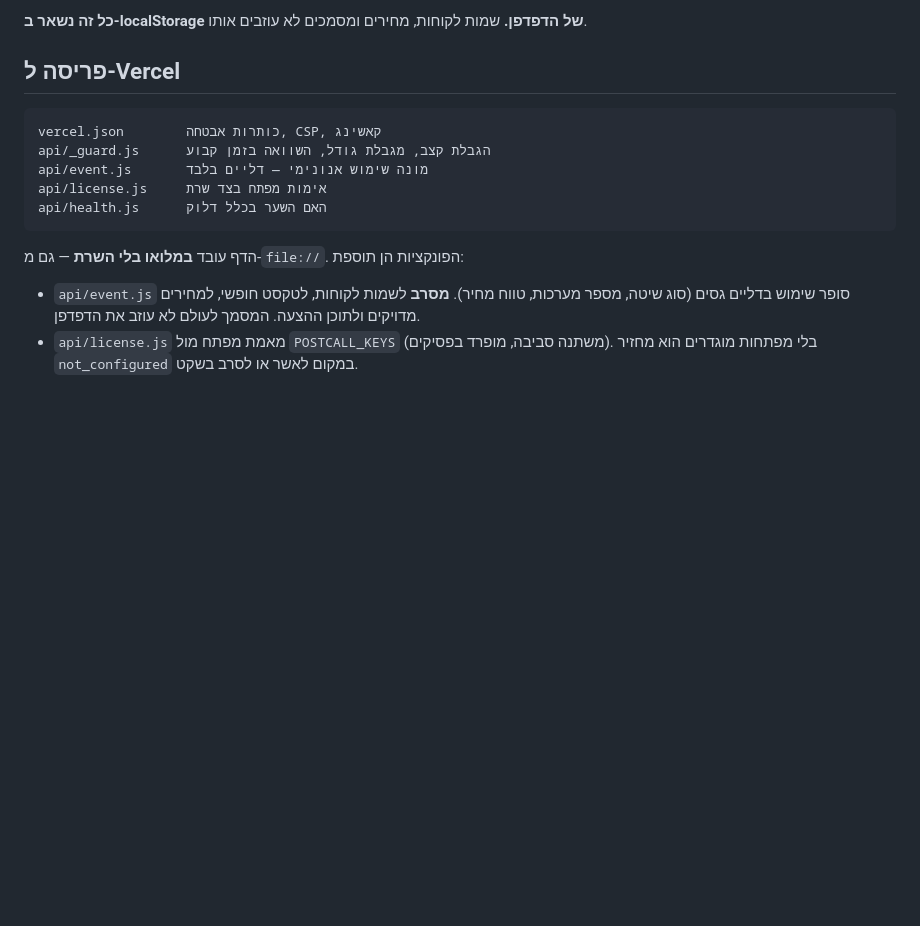
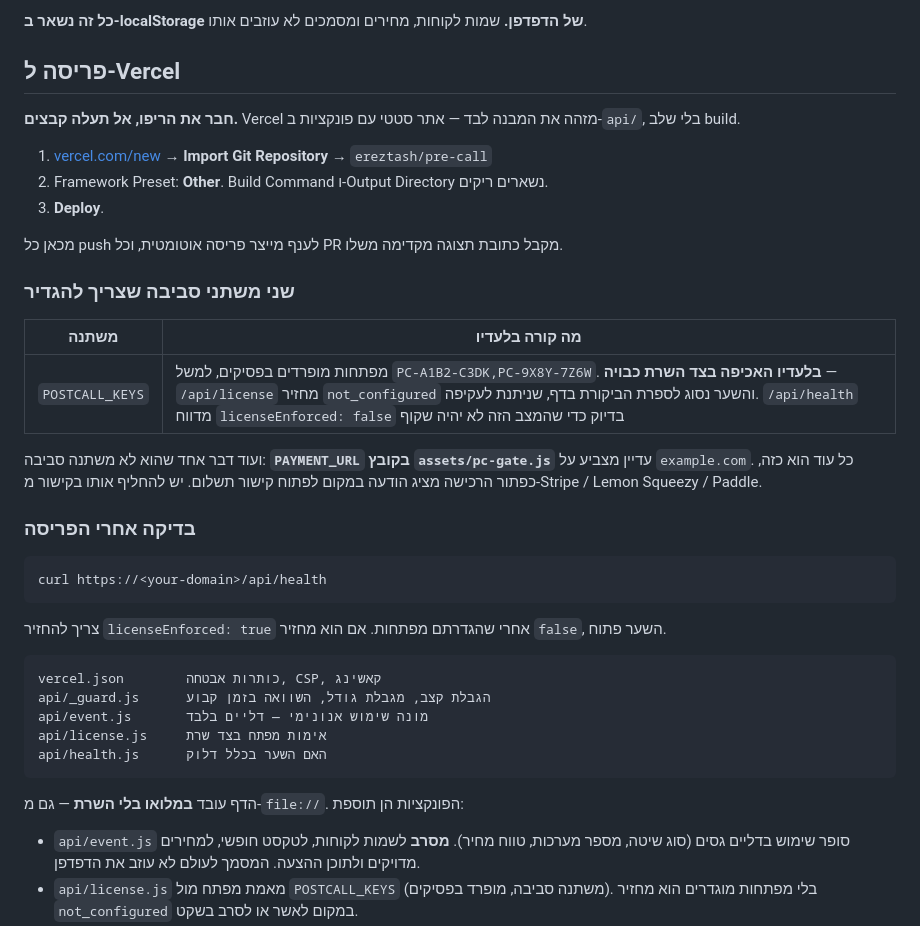
Before and after one commit to ereztash/pre-call, a Markdown page: README.md, the part around the change. Drawn GitHub-style; blank space fills up the shorter version.

Commit message:
docs: exact deployment steps, and the two things that silently ship open
Connecting the repo rather than uploading a file tree is the durable path:
Vercel auto-detects a static site with functions in api/ and no build step,
and every push then deploys itself with a preview URL per PR.

Two settings fail silently if missed, so both are named with what happens
without them. POSTCALL_KEYS unset leaves server-side enforcement off and the
gate falls back to the in-page checksum, which is bypassable — /api/health
exists to make that state visible instead of something you discover when
nobody pays. PAYMENT_URL still points at example.com, so the buy button
shows a notice rather than opening a payment link.

Co-Authored-By: Claude Opus 5 <noreply@anthropic.com>
Claude-Session: https://claude.ai/code/session_01Byqz63JcGQTbP4f4EWyiRa

````diff
--- a/README.md
+++ b/README.md
@@ -211,6 +211,29 @@ POST-CALL נבנה כתשובה לכשל מבני ב-PRE-CALL: עוגן המחי
 
 ## פריסה ל-Vercel
 
+**חבר את הריפו, אל תעלה קבצים.** Vercel מזהה את המבנה לבד — אתר סטטי עם פונקציות ב-`api/`, בלי שלב build.
+
+1. [vercel.com/new](https://vercel.com/new) → **Import Git Repository** → `ereztash/pre-call`
+2. Framework Preset: **Other**. Build Command ו-Output Directory נשארים ריקים.
+3. **Deploy**.
+
+מכאן כל push לענף מייצר פריסה אוטומטית, וכל PR מקבל כתובת תצוגה מקדימה משלו.
+
+### שני משתני סביבה שצריך להגדיר
+
+| משתנה | מה קורה בלעדיו |
+|---|---|
+| `POSTCALL_KEYS` | מפתחות מופרדים בפסיקים, למשל `PC-A1B2-C3DK,PC-9X8Y-7Z6W`. **בלעדיו האכיפה בצד השרת כבויה** — `/api/license` מחזיר `not_configured` והשער נסוג לספרת הביקורת בדף, שניתנת לעקיפה. `/api/health` מדווח `licenseEnforced: false` בדיוק כדי שהמצב הזה לא יהיה שקוף |
+
+ועוד דבר אחד שהוא לא משתנה סביבה: **`PAYMENT_URL` בקובץ `assets/pc-gate.js`** עדיין מצביע על `example.com`. כל עוד הוא כזה, כפתור הרכישה מציג הודעה במקום לפתוח קישור תשלום. יש להחליף אותו בקישור מ-Stripe / Lemon Squeezy / Paddle.
+
+### בדיקה אחרי הפריסה
+
+```
+curl https://<your-domain>/api/health
+```
+צריך להחזיר `licenseEnforced: true` אחרי שהגדרתם מפתחות. אם הוא מחזיר `false`, השער פתוח.
+
 ```
 vercel.json        כותרות אבטחה, CSP, קאשינג
 api/_guard.js      הגבלת קצב, מגבלת גודל, השוואה בזמן קבוע
````
